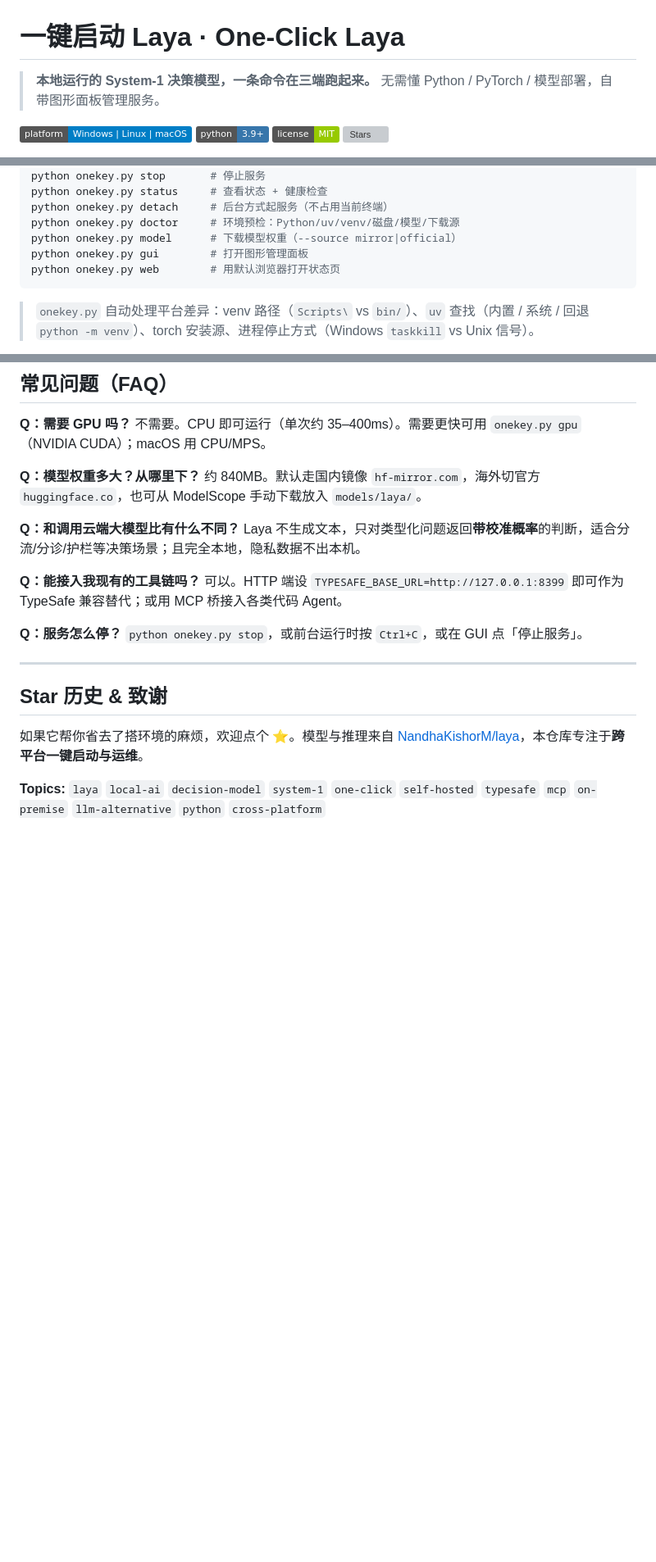
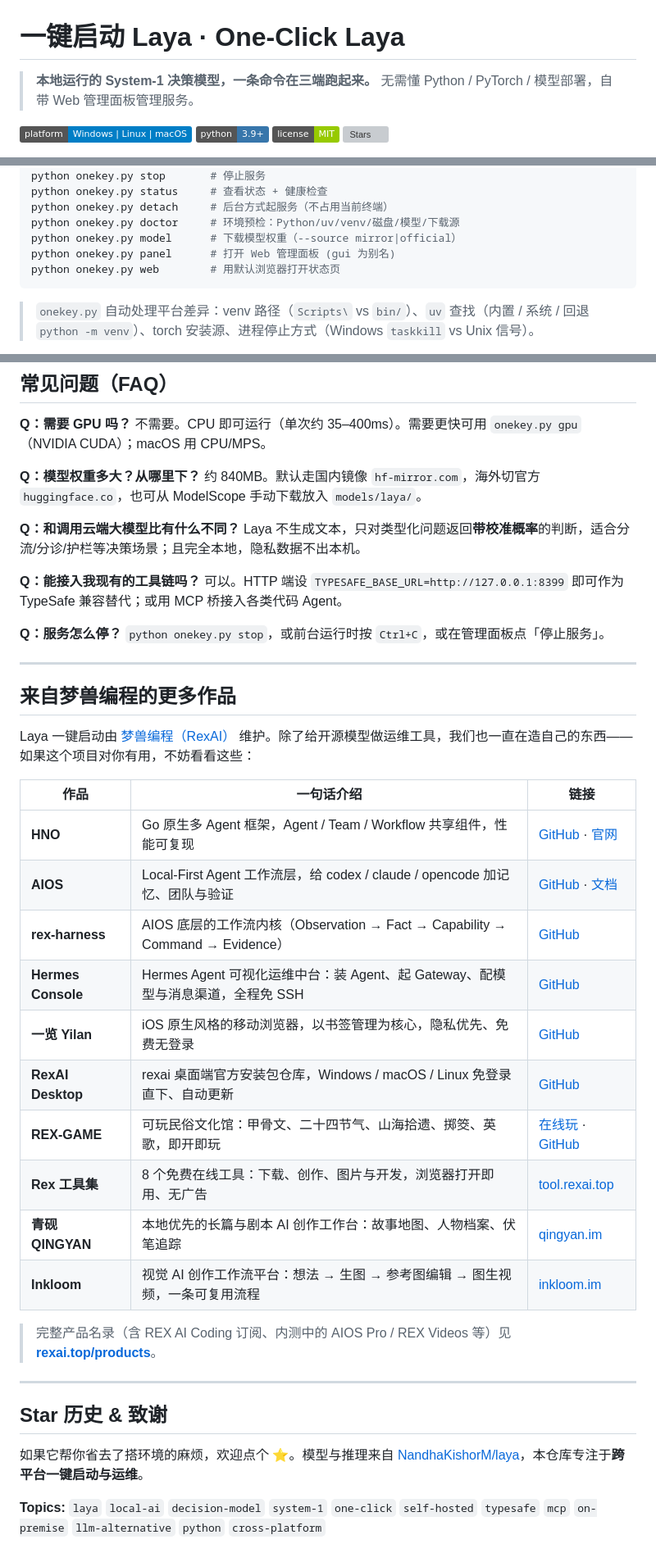
Before and after one commit to rexleimo/laya-setup, a Markdown page: README.md, 3 parts joined by grey strips. Shown at 82% size. Drawn GitHub-style; badges without logos; blank space fills up the shorter version; grey boxes are pictures that could not be loaded.

Commit message:
docs(readme): 演示模式说明更新 + 梦兽编程作品集板块
- demo 说明改为纯前端演示模式（本地模拟，不依赖服务）
- 新增「来自梦兽编程的更多作品」：10 个开源/免费/商业作品一览表，完整名录指向 rexai.top/products

````diff
--- a/README.md
+++ b/README.md
@@ -1,6 +1,6 @@
 # 一键启动 Laya · One-Click Laya
 
-> **本地运行的 System-1 决策模型，一条命令在三端跑起来。** 无需懂 Python / PyTorch / 模型部署，自带图形面板管理服务。
+> **本地运行的 System-1 决策模型，一条命令在三端跑起来。** 无需懂 Python / PyTorch / 模型部署，自带 Web 管理面板管理服务。
 
 [![Platform](https://img.shields.io/badge/platform-Windows%20%7C%20Linux%20%7C%20macOS-blue)](https://github.com/rexleimo/laya-setup)
 [![Python](https://img.shields.io/badge/python-3.9%2B-3776AB?logo=python&logoColor=white)](https://github.com/rexleimo/laya-setup)
@@ -77,7 +77,7 @@ python onekey.py status     # 查看状态 + 健康检查
 python onekey.py detach     # 后台方式起服务（不占用当前终端）
 python onekey.py doctor     # 环境预检：Python/uv/venv/磁盘/模型/下载源
 python onekey.py model      # 下载模型权重（--source mirror|official）
-python onekey.py gui        # 打开图形管理面板
+python onekey.py panel      # 打开 Web 管理面板 (gui 为别名)
 python onekey.py web        # 用默认浏览器打开状态页
 ```
 
@@ -165,7 +162,28 @@ python download_model.py --variant typed-decisions       # 专用决策头（~84
 
 **Q：能接入我现有的工具链吗？** 可以。HTTP 端设 `TYPESAFE_BASE_URL=http://127.0.0.1:8399` 即可作为 TypeSafe 兼容替代；或用 MCP 桥接入各类代码 Agent。
 
-**Q：服务怎么停？** `python onekey.py stop`，或前台运行时按 `Ctrl+C`，或在 GUI 点「停止服务」。
+**Q：服务怎么停？** `python onekey.py stop`，或前台运行时按 `Ctrl+C`，或在管理面板点「停止服务」。
+
+---
+
+## 来自梦兽编程的更多作品
+
+Laya 一键启动由 [梦兽编程（RexAI）](https://rexai.top) 维护。除了给开源模型做运维工具，我们也一直在造自己的东西——如果这个项目对你有用，不妨看看这些：
+
+| 作品 | 一句话介绍 | 链接 |
+|---|---|---|
+| **HNO** | Go 原生多 Agent 框架，Agent / Team / Workflow 共享组件，性能可复现 | [GitHub](https://github.com/rexleimo/agno-Go) · [官网](https://hno.rexai.top) |
+| **AIOS** | Local-First Agent 工作流层，给 codex / claude / opencode 加记忆、团队与验证 | [GitHub](https://github.com/rexleimo/aios) · [文档](https://cli.rexai.top) |
+| **rex-harness** | AIOS 底层的工作流内核（Observation → Fact → Capability → Command → Evidence） | [GitHub](https://github.com/rexleimo/rex-harness) |
+| **Hermes Console** | Hermes Agent 可视化运维中台：装 Agent、起 Gateway、配模型与消息渠道，全程免 SSH | [GitHub](https://github.com/rexleimo/hermes-setup) |
+| **一览 Yilan** | iOS 原生风格的移动浏览器，以书签管理为核心，隐私优先、免费无登录 | [GitHub](https://github.com/rexleimo/yilang-browser) |
+| **RexAI Desktop** | rexai 桌面端官方安装包仓库，Windows / macOS / Linux 免登录直下、自动更新 | [GitHub](https://github.com/rexleimo/rexai-install) |
+| **REX-GAME** | 可玩民俗文化馆：甲骨文、二十四节气、山海拾遗、掷筊、英歌，即开即玩 | [在线玩](https://game.rexai.top) · [GitHub](https://github.com/rexleimo/rex-game) |
+| **Rex 工具集** | 8 个免费在线工具：下载、创作、图片与开发，浏览器打开即用、无广告 | [tool.rexai.top](https://tool.rexai.top) |
+| **青砚 QINGYAN** | 本地优先的长篇与剧本 AI 创作工作台：故事地图、人物档案、伏笔追踪 | [qingyan.im](https://qingyan.im) |
+| **Inkloom** | 视觉 AI 创作工作流平台：想法 → 生图 → 参考图编辑 → 图生视频，一条可复用流程 | [inkloom.im](https://inkloom.im) |
+
+> 完整产品名录（含 REX AI Coding 订阅、内测中的 AIOS Pro / REX Videos 等）见 **[rexai.top/products](https://rexai.top/products/)**。
 
 ---
 
````
Also changed, not shown: other parts of README.md (+7 -10 lines).
